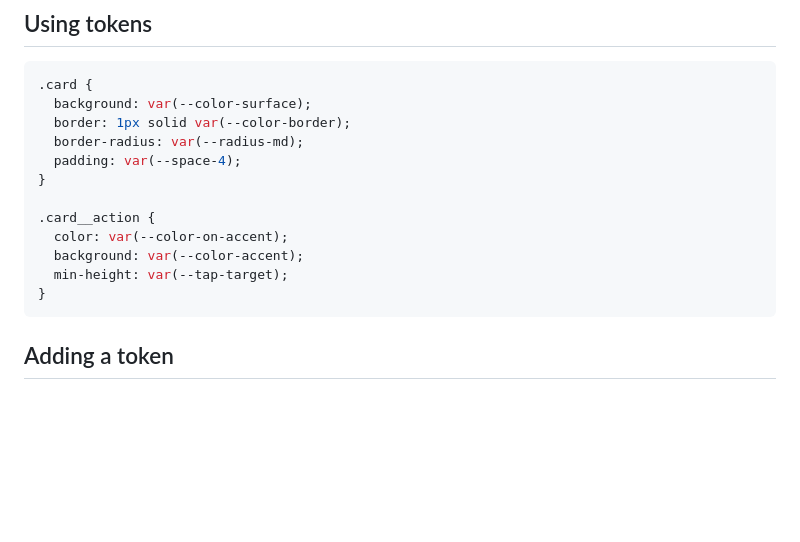
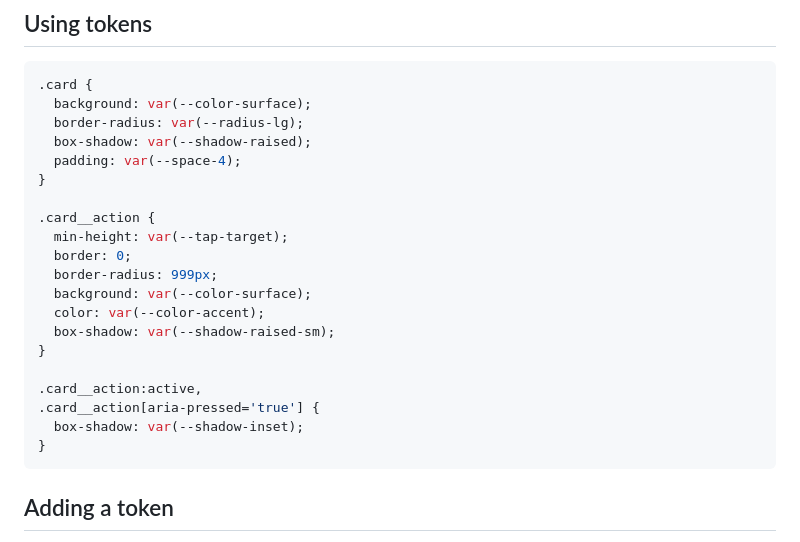
Before and after one commit to Treestain01/kangtea, a Markdown page: webapp/knowledge/theme.md, the part around the change. GitHub-like rendering; blank space fills up the shorter version.

Commit message:
Update the theme usage example to the neumorphic pattern

````diff
--- a/webapp/knowledge/theme.md
+++ b/webapp/knowledge/theme.md
@@ -86,15 +86,23 @@ Components never check the scheme themselves; they read tokens and get the right
 ```css
 .card {
   background: var(--color-surface);
-  border: 1px solid var(--color-border);
-  border-radius: var(--radius-md);
+  border-radius: var(--radius-lg);
+  box-shadow: var(--shadow-raised);
   padding: var(--space-4);
 }
 
 .card__action {
-  color: var(--color-on-accent);
-  background: var(--color-accent);
   min-height: var(--tap-target);
+  border: 0;
+  border-radius: 999px;
+  background: var(--color-surface);
+  color: var(--color-accent);
+  box-shadow: var(--shadow-raised-sm);
+}
+
+.card__action:active,
+.card__action[aria-pressed='true'] {
+  box-shadow: var(--shadow-inset);
 }
 ```
 
````
